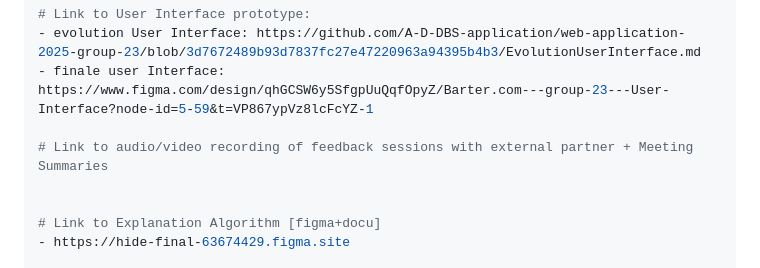
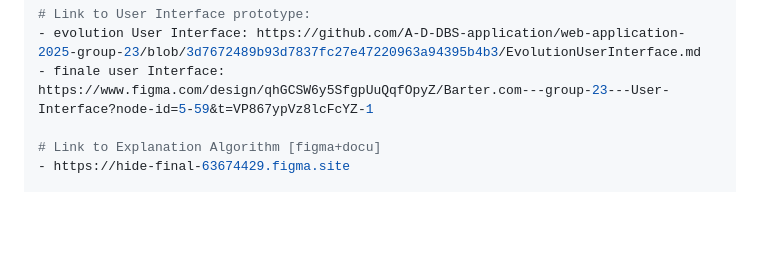
Before and after one commit to A-D-DBS-application/web-application-2025-group-23, a Markdown page: README.md, the part around the change. Drawn GitHub-style; blank space fills up the shorter version.

```diff
--- a/README.md
+++ b/README.md
@@ -54,9 +54,6 @@ flaskdb_upgrade]
 - evolution User Interface: https://github.com/A-D-DBS-application/web-application-2025-group-23/blob/3d7672489b93d7837fc27e47220963a94395b4b3/EvolutionUserInterface.md
 - finale user Interface: https://www.figma.com/design/qhGCSW6y5SfgpUuQqfOpyZ/Barter.com---group-23---User-Interface?node-id=5-59&t=VP867ypVz8lcFcYZ-1
 
-# Link to audio/video recording of feedback sessions with external partner + Meeting Summaries
-
-
 # Link to Explanation Algorithm [figma+docu]
 - https://hide-final-63674429.figma.site
 
```
